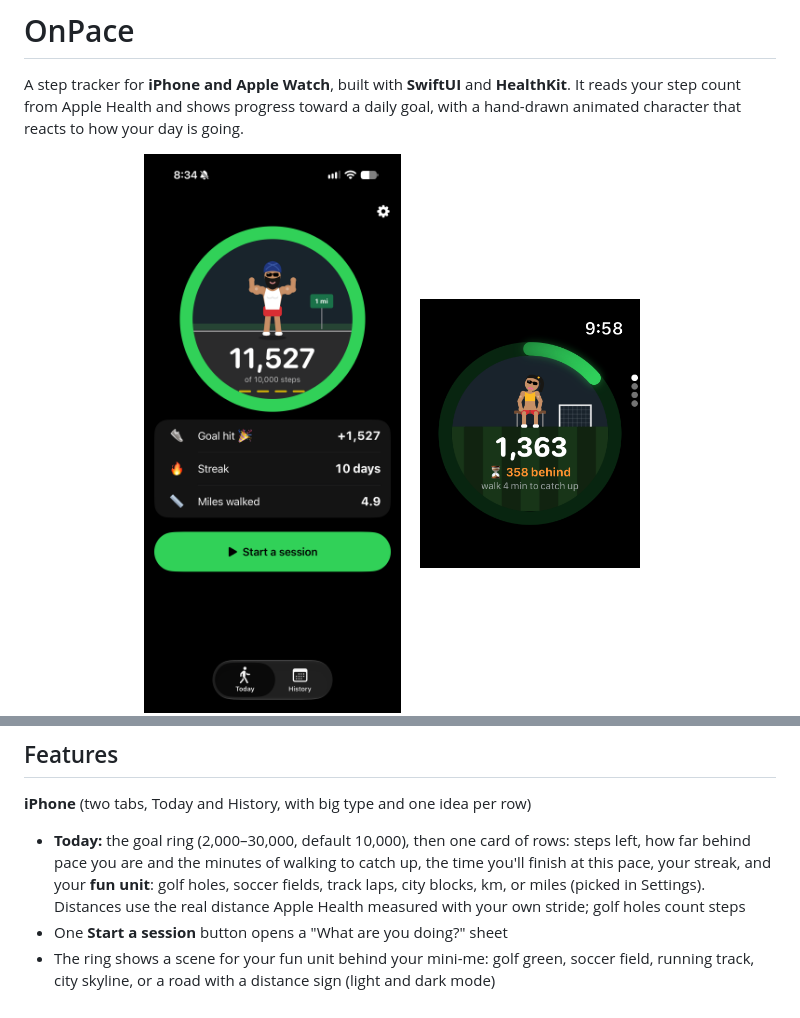
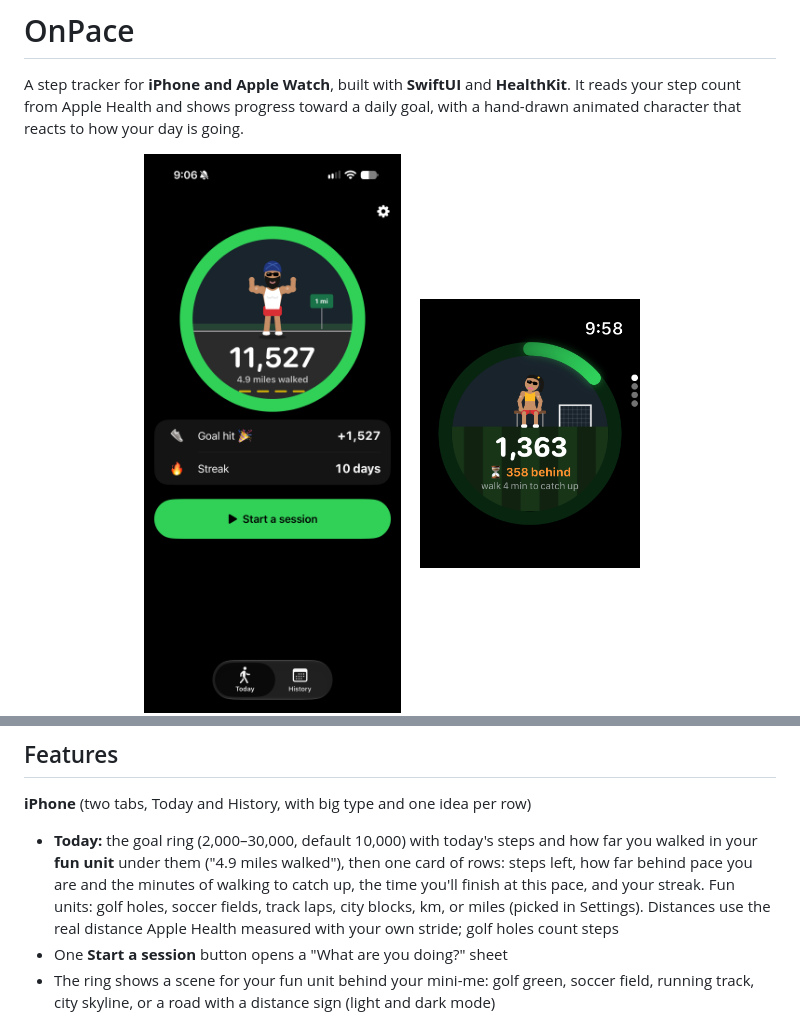
Before and after one commit to jappreets-stack/OnPace, a Markdown page: README.md, 2 parts joined by grey strips. Drawn GitHub-style; pictures changed too: Screenshots/iphone-main.png.

Commit message:
Show distance walked under today's step count
The ring now reads "4.9 miles walked" (in your fun unit) instead of the goal,
and the separate fun-unit row is gone.

Co-Authored-By: Claude Opus 5.5 <noreply@anthropic.com>

```diff
--- a/README.md
+++ b/README.md
@@ -17,9 +17,9 @@ a hand-drawn animated character that reacts to how your day is going.
 ## Features
 
 **iPhone** (two tabs, Today and History, with big type and one idea per row)
-- **Today:** the goal ring (2,000–30,000, default 10,000), then one card of rows: steps left, how far behind
-  pace you are and the minutes of walking to catch up, the time you'll finish at this pace, your streak, and your
-  **fun unit**: golf holes, soccer fields, track laps, city blocks, km, or miles (picked in Settings).
+- **Today:** the goal ring (2,000–30,000, default 10,000) with today's steps and how far you walked in your
+  **fun unit** under them ("4.9 miles walked"), then one card of rows: steps left, how far behind pace you are and
+  the minutes of walking to catch up, the time you'll finish at this pace, and your streak. Fun units: golf holes, soccer fields, track laps, city blocks, km, or miles (picked in Settings).
   Distances use the real distance Apple Health measured with your own stride; golf holes count steps
 - One **Start a session** button opens a "What are you doing?" sheet
 - The ring shows a scene for your fun unit behind your mini-me: golf green, soccer field, running track,
```
Also changed, not shown: 1 other file.
